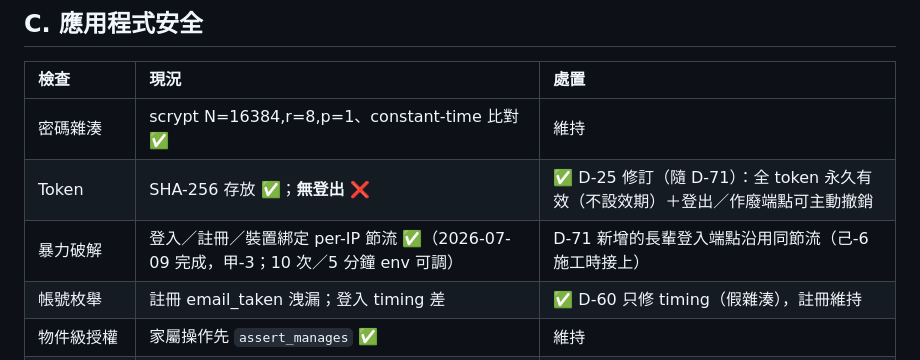
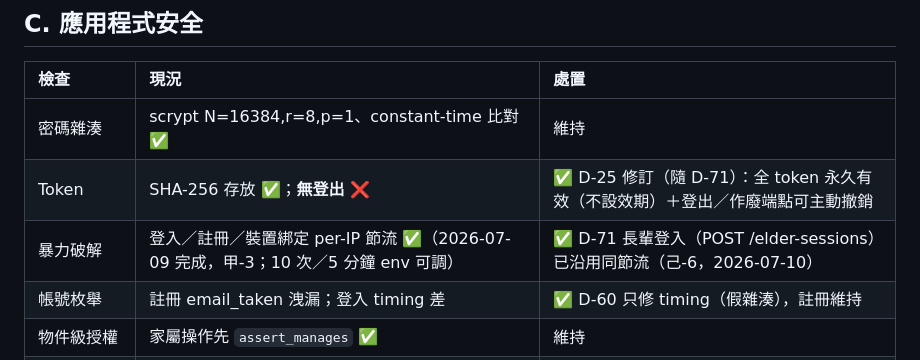
Before and after one commit to leo53021313/kinsun, a Markdown page: docs/dev/13_安全與就緒檢查.md, the part around the change. GitHub-like rendering.

Commit message:
docs: 安全檢查表勾選長輩登入節流（己-6 收尾）
影響：僅文件。

Co-Authored-By: Claude Fable 5 <noreply@anthropic.com>

```diff
--- a/docs/dev/13_安全與就緒檢查.md
+++ b/docs/dev/13_安全與就緒檢查.md
@@ -26,7 +26,7 @@
 | :--- | :--- | :--- |
 | 密碼雜湊 | scrypt N=16384,r=8,p=1、constant-time 比對 ✅ | 維持 |
 | Token | SHA-256 存放 ✅；**無登出 ❌** | ✅ D-25 修訂（隨 D-71）：全 token 永久有效（不設效期）＋登出／作廢端點可主動撤銷 |
-| 暴力破解 | 登入／註冊／裝置綁定 per-IP 節流 ✅（2026-07-09 完成，甲-3；10 次／5 分鐘 env 可調） | D-71 新增的長輩登入端點沿用同節流（己-6 施工時接上） |
+| 暴力破解 | 登入／註冊／裝置綁定 per-IP 節流 ✅（2026-07-09 完成，甲-3；10 次／5 分鐘 env 可調） | ✅ D-71 長輩登入（POST /elder-sessions）已沿用同節流（己-6，2026-07-10） |
 | 帳號枚舉 | 註冊 email_taken 洩漏；登入 timing 差 | ✅ D-60 只修 timing（假雜湊），註冊維持 |
 | 物件級授權 | 家屬操作先 `assert_manages` ✅ | 維持 |
 | 注入 | SQL 全參數化 ✅（三處 f-string 皆白名單） | 維持 |
```
